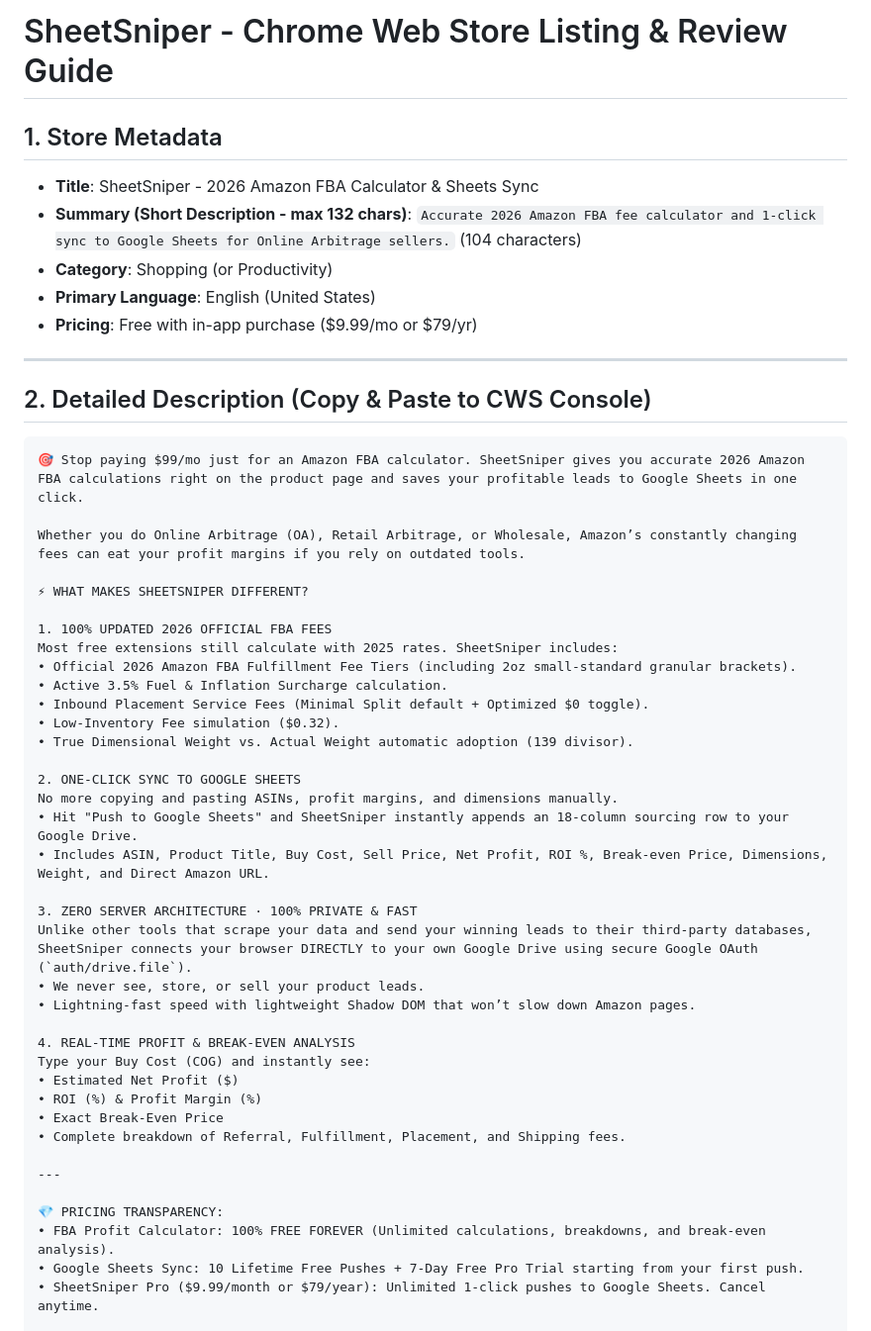
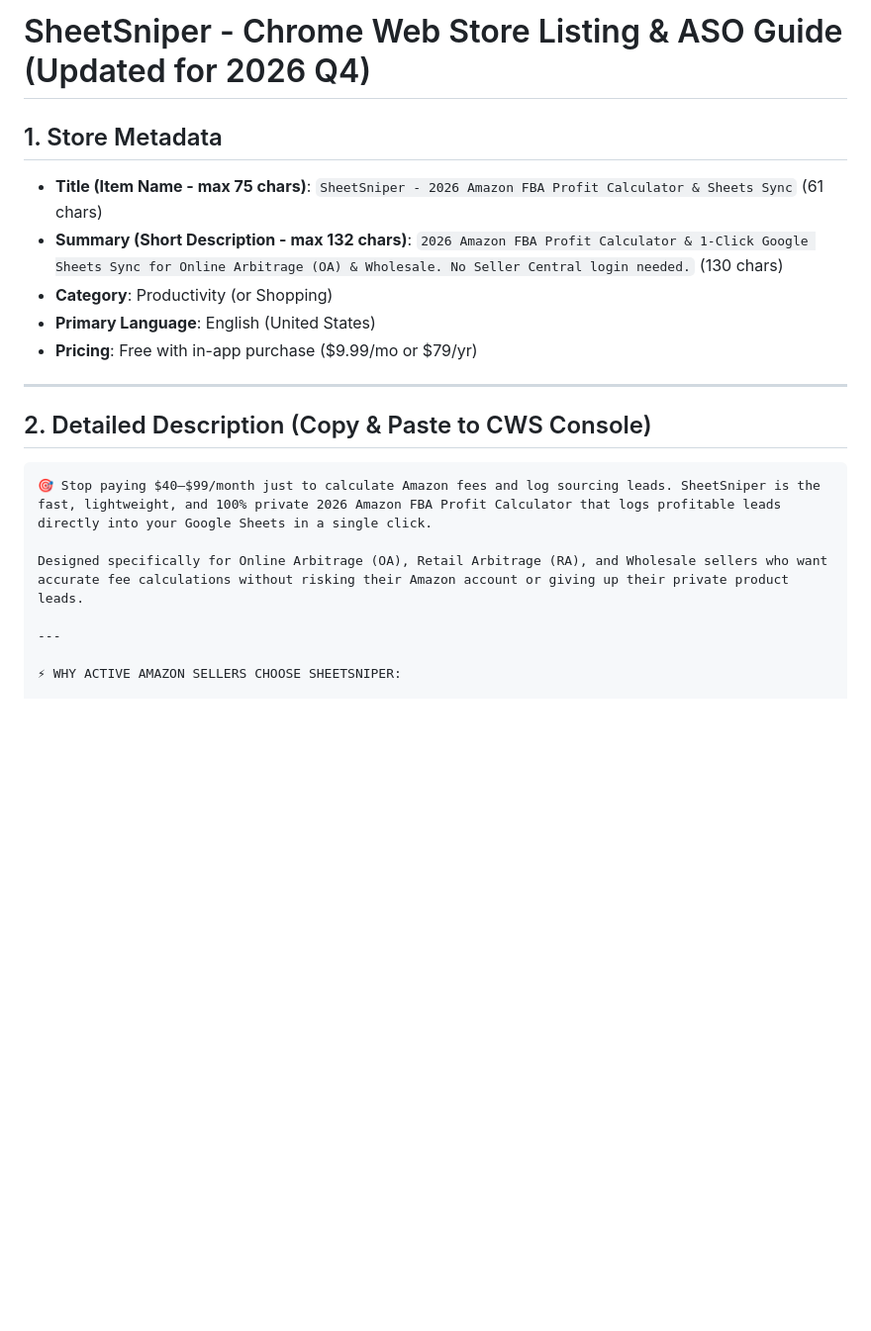
Before and after one commit to Hinaao/sheetsniper, a Markdown page: store-listing.md, the part around one of its changes. Shown at 99% size. Drawn GitHub-style; blank space fills up the shorter version.

Commit message:
docs: optimize CWS store listing for ASO, Q4 fees, and privacy

````diff
--- a/store-listing.md
+++ b/store-listing.md
@@ -1,11 +1,12 @@
-# SheetSniper - Chrome Web Store Listing & Review Guide
+# SheetSniper - Chrome Web Store Listing & ASO Guide (Updated for 2026 Q4)
 
 ## 1. Store Metadata
 
-- **Title**: SheetSniper - 2026 Amazon FBA Calculator & Sheets Sync
+- **Title (Item Name - max 75 chars)**:
+  `SheetSniper - 2026 Amazon FBA Profit Calculator & Sheets Sync` (61 chars)
 - **Summary (Short Description - max 132 chars)**:
-  `Accurate 2026 Amazon FBA fee calculator and 1-click sync to Google Sheets for Online Arbitrage sellers.` (104 characters)
-- **Category**: Shopping (or Productivity)
+  `2026 Amazon FBA Profit Calculator & 1-Click Google Sheets Sync for Online Arbitrage (OA) & Wholesale. No Seller Central login needed.` (130 chars)
+- **Category**: Productivity (or Shopping)
 - **Primary Language**: English (United States)
 - **Pricing**: Free with in-app purchase ($9.99/mo or $79/yr)
 
@@ -14,41 +15,11 @@
 ## 2. Detailed Description (Copy & Paste to CWS Console)
 
 ```markdown
-🎯 Stop paying $99/mo just for an Amazon FBA calculator. SheetSniper gives you accurate 2026 Amazon FBA calculations right on the product page and saves your profitable leads to Google Sheets in one click.
+🎯 Stop paying $40–$99/month just to calculate Amazon fees and log sourcing leads. SheetSniper is the fast, lightweight, and 100% private 2026 Amazon FBA Profit Calculator that logs profitable leads directly into your Google Sheets in a single click.
 
-Whether you do Online Arbitrage (OA), Retail Arbitrage, or Wholesale, Amazon’s constantly changing fees can eat your profit margins if you rely on outdated tools.
-
-⚡ WHAT MAKES SHEETSNIPER DIFFERENT?
-
-1. 100% UPDATED 2026 OFFICIAL FBA FEES
-Most free extensions still calculate with 2025 rates. SheetSniper includes:
-• Official 2026 Amazon FBA Fulfillment Fee Tiers (including 2oz small-standard granular brackets).
-• Active 3.5% Fuel & Inflation Surcharge calculation.
-• Inbound Placement Service Fees (Minimal Split default + Optimized $0 toggle).
-• Low-Inventory Fee simulation ($0.32).
-• True Dimensional Weight vs. Actual Weight automatic adoption (139 divisor).
-
-2. ONE-CLICK SYNC TO GOOGLE SHEETS
-No more copying and pasting ASINs, profit margins, and dimensions manually.
-• Hit "Push to Google Sheets" and SheetSniper instantly appends an 18-column sourcing row to your Google Drive.
-• Includes ASIN, Product Title, Buy Cost, Sell Price, Net Profit, ROI %, Break-even Price, Dimensions, Weight, and Direct Amazon URL.
-
-3. ZERO SERVER ARCHITECTURE · 100% PRIVATE & FAST
-Unlike other tools that scrape your data and send your winning leads to their third-party databases, SheetSniper connects your browser DIRECTLY to your own Google Drive using secure Google OAuth (`auth/drive.file`).
-• We never see, store, or sell your product leads.
-• Lightning-fast speed with lightweight Shadow DOM that won’t slow down Amazon pages.
-
-4. REAL-TIME PROFIT & BREAK-EVEN ANALYSIS
-Type your Buy Cost (COG) and instantly see:
-• Estimated Net Profit ($)
-• ROI (%) & Profit Margin (%)
-• Exact Break-Even Price
-• Complete breakdown of Referral, Fulfillment, Placement, and Shipping fees.
+Designed specifically for Online Arbitrage (OA), Retail Arbitrage (RA), and Wholesale sellers who want accurate fee calculations without risking their Amazon account or giving up their private product leads.
 
 ---
 
-💎 PRICING TRANSPARENCY:
-• FBA Profit Calculator: 100% FREE FOREVER (Unlimited calculations, breakdowns, and break-even analysis).
-• Google Sheets Sync: 10 Lifetime Free Pushes + 7-Day Free Pro Trial starting from your first push.
-• SheetSniper Pro ($9.99/month or $79/year): Unlimited 1-click pushes to Google Sheets. Cancel anytime.
+⚡ WHY ACTIVE AMAZON SELLERS CHOOSE SHEETSNIPER:
 
````
Also changed, not shown: other parts of store-listing.md (+53 -1 lines).
